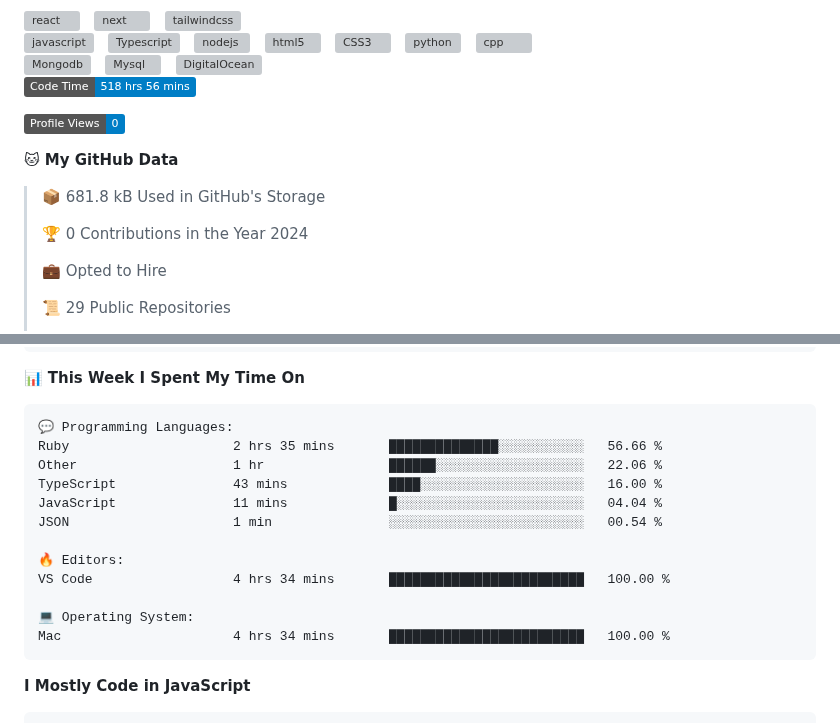
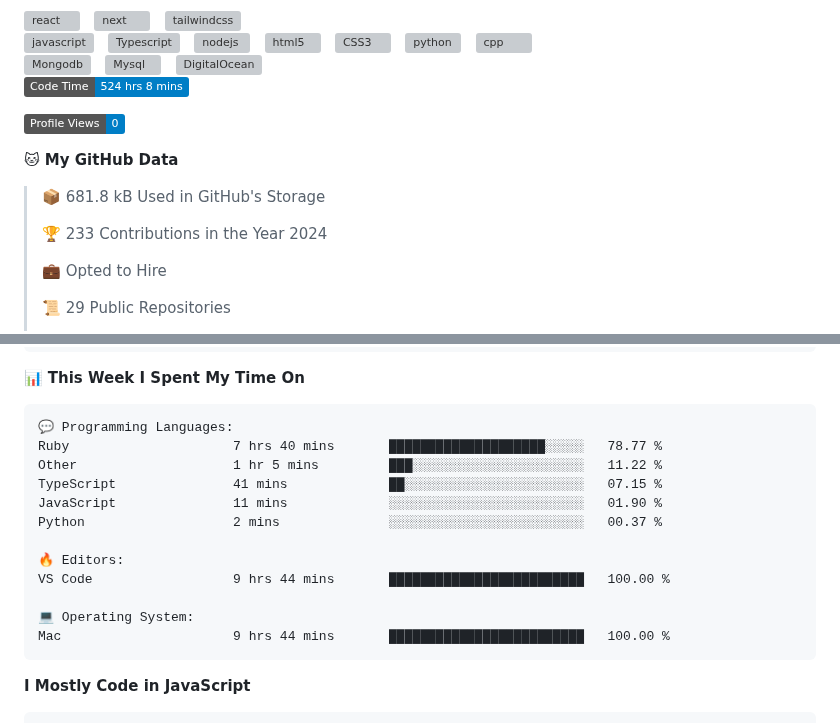
Before and after one commit to surya-teja-222/surya-teja-222, a Markdown page: README.md, 2 parts joined by grey strips. GitHub-like rendering; badges without logos; grey boxes are pictures that could not be loaded.

Commit message:
Updated with Dev Metrics

````diff
--- a/README.md
+++ b/README.md
@@ -68,7 +68,7 @@
 
 
 <!--START_SECTION:waka-->
-![Code Time](http://img.shields.io/badge/Code%20Time-518%20hrs%2056%20mins-blue)
+![Code Time](http://img.shields.io/badge/Code%20Time-524%20hrs%208%20mins-blue)
 
 ![Profile Views](http://img.shields.io/badge/Profile%20Views-0-blue)
 
@@ -76,7 +76,7 @@
 
 > 📦 681.8 kB Used in GitHub's Storage
  >
-> 🏆 0 Contributions in the Year 2024
+> 🏆 233 Contributions in the Year 2024
  >
 > 💼 Opted to Hire
  >
@@ -109,17 +109,17 @@ Sunday                   75 commits          ██░░░░░░░░░
 
 ```text
 💬 Programming Languages:
-Ruby                     2 hrs 35 mins       ██████████████░░░░░░░░░░░   56.66 %
-Other                    1 hr                ██████░░░░░░░░░░░░░░░░░░░   22.06 %
-TypeScript               43 mins             ████░░░░░░░░░░░░░░░░░░░░░   16.00 %
-JavaScript               11 mins             █░░░░░░░░░░░░░░░░░░░░░░░░   04.04 %
-JSON                     1 min               ░░░░░░░░░░░░░░░░░░░░░░░░░   00.54 %
+Ruby                     7 hrs 40 mins       ████████████████████░░░░░   78.77 %
+Other                    1 hr 5 mins         ███░░░░░░░░░░░░░░░░░░░░░░   11.22 %
+TypeScript               41 mins             ██░░░░░░░░░░░░░░░░░░░░░░░   07.15 %
+JavaScript               11 mins             ░░░░░░░░░░░░░░░░░░░░░░░░░   01.90 %
+Python                   2 mins              ░░░░░░░░░░░░░░░░░░░░░░░░░   00.37 %
 
 🔥 Editors:
-VS Code                  4 hrs 34 mins       █████████████████████████   100.00 %
+VS Code                  9 hrs 44 mins       █████████████████████████   100.00 %
 
 💻 Operating System:
-Mac                      4 hrs 34 mins       █████████████████████████   100.00 %
+Mac                      9 hrs 44 mins       █████████████████████████   100.00 %
 ```
 
 **I Mostly Code in JavaScript**
````
Also changed, not shown: other parts of README.md (+1 -1 lines).
